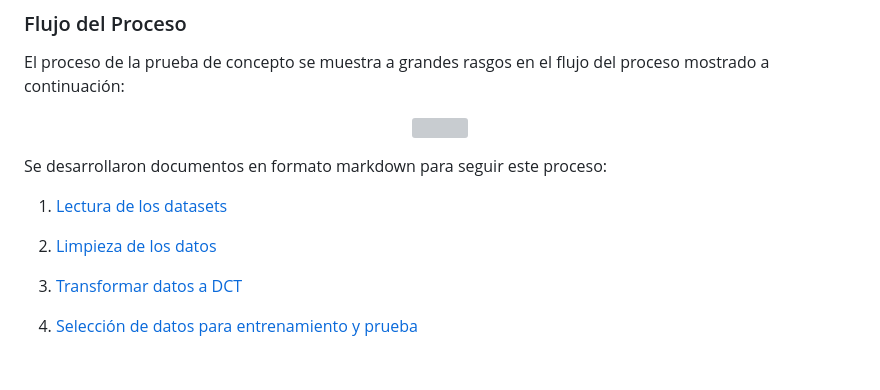
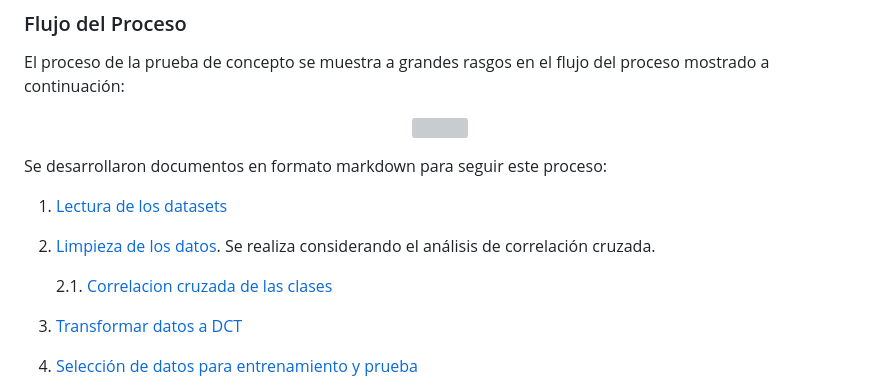
Before and after one commit to DavidGT08/BEDU_PrototypeDay, a Markdown page: README.md, the part around the change. Rendered like a GitHub page; blank space fills up the shorter version; grey boxes are pictures that could not be loaded.

```diff
--- a/README.md
+++ b/README.md
@@ -66,7 +66,10 @@ El proceso de la prueba de concepto se muestra a grandes rasgos en el flujo del
 Se desarrollaron documentos en formato markdown para seguir este proceso:
 
 1. [Lectura de los datasets](./docs/1_read_datasets.md)
-2. [Limpieza de los datos](./docs/2_clean_datasets.md)
+2. [Limpieza de los datos](./docs/2_clean_datasets.md). Se realiza considerando el análisis de correlación cruzada.
+
+    2.1. [Correlacion cruzada de  las clases](./docs/correlacion_cruzada.md)
+
 3. [Transformar datos a DCT](./docs/3_save_features_dct.md)
 4. [Selección de datos para entrenamiento y prueba](./docs/4_get_indices_kfold.md)
 5. [Separación de los datos](./docs/5_divide_train_and_test.md)
```
